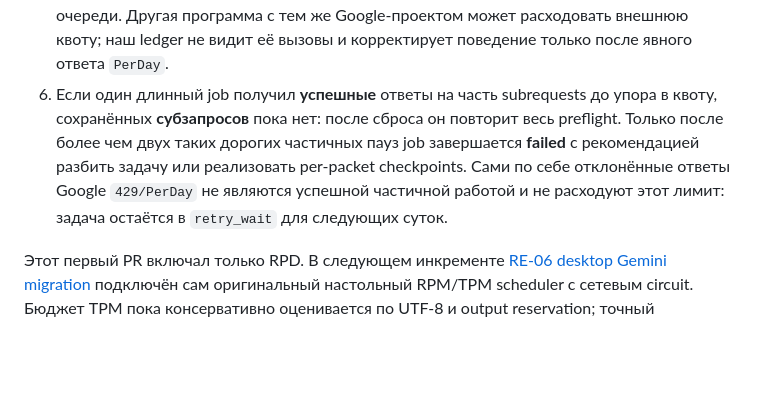
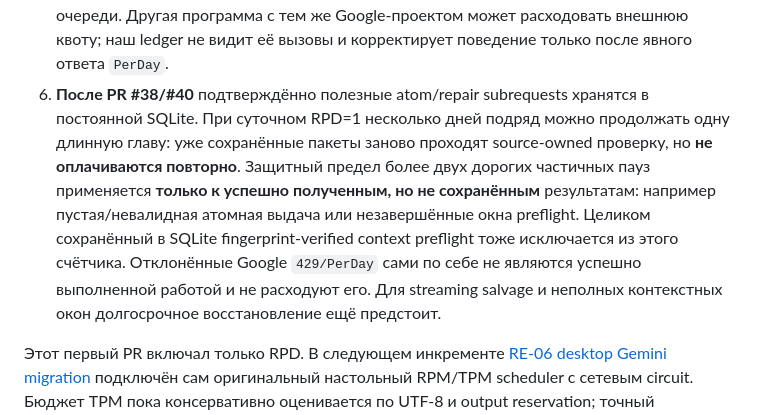
Before and after one commit to Lalalalendia/ararra, a Markdown page: docs/RE06_GEMINI_DAILY_QUOTA.md, the part around the change. Drawn GitHub-style; blank space fills up the shorter version.

Commit message:
docs(RE-06): distinguish proven durable progress from genuinely wasted daily attempts

```diff
--- a/docs/RE06_GEMINI_DAILY_QUOTA.md
+++ b/docs/RE06_GEMINI_DAILY_QUOTA.md
@@ -68,14 +68,19 @@ CHAPTERA_GEMINI_REQUESTS_PER_DAY=21
    корректной очереди. Другая программа с тем же Google-проектом
    может расходовать внешнюю квоту; наш ledger не видит её вызовы
    и корректирует поведение только после явного ответа `PerDay`.
-6. Если один длинный job получил **успешные** ответы на часть
-   subrequests до упора в квоту, сохранённых **субзапросов** пока нет:
-   после сброса он повторит весь preflight. Только после более чем
-   двух таких дорогих частичных пауз job завершается **failed** с
-   рекомендацией разбить задачу или реализовать per-packet checkpoints.
-   Сами по себе отклонённые ответы Google `429/PerDay` не являются
-   успешной частичной работой и не расходуют этот лимит: задача остаётся
-   в `retry_wait` для следующих суток.
+6. **После PR #38/#40** подтверждённо полезные atom/repair
+   subrequests хранятся в постоянной SQLite. При суточном RPD=1
+   несколько дней подряд можно продолжать одну длинную главу:
+   уже сохранённые пакеты заново проходят source-owned проверку,
+   но **не оплачиваются повторно**. Защитный предел более двух
+   дорогих частичных пауз применяется **только к успешно полученным,
+   но не сохранённым** результатам: например пустая/невалидная
+   атомная выдача или незавершённые окна preflight.
+   Целиком сохранённый в SQLite fingerprint-verified context preflight
+   тоже исключается из этого счётчика. Отклонённые Google
+   `429/PerDay` сами по себе не являются успешно выполненной работой
+   и не расходуют его. Для streaming salvage и неполных контекстных
+   окон долгосрочное восстановление ещё предстоит.
 
 Этот первый PR включал только RPD. В следующем инкременте
 [RE-06 desktop Gemini migration](RE06_DESKTOP_GEMINI_MIGRATION.md)
```
